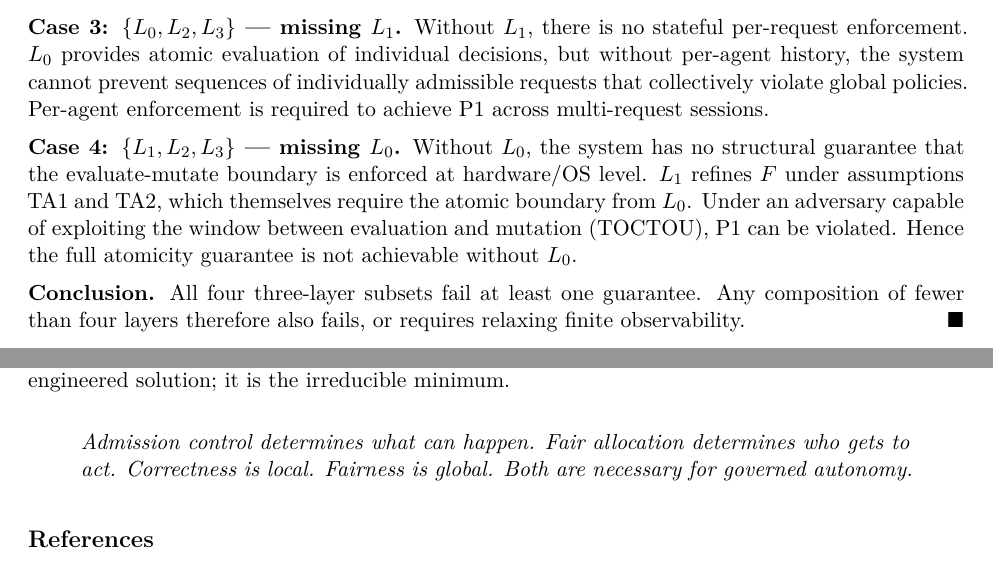
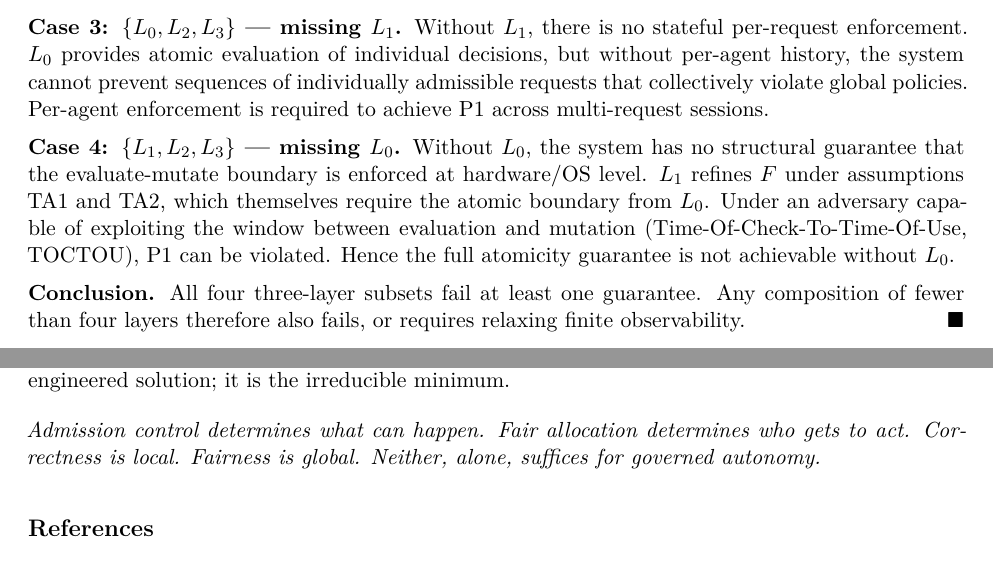
Before and after one commit to chelof100/governance-structure, a LaTeX paper (main.tex): two parts of pages 13 and 18 of 19, joined at a grey line, cut so that both start at the same text. Compiled offline with pdfLaTeX.

Commit message:
Copy edits: notation consistency, TOCTOU expansion, conclusion quote
- Add \Azeroi{i} macro for indexed admission snapshot; replace all 4 bare \mathcal{A}_{0,i}
- Expand TOCTOU on first occurrence: Time-Of-Check-To-Time-Of-Use (TOCTOU)
- Conclusion quote: remove \begin{quote} block, use \noindent\textit inline;
  tighten wording ("Neither, alone, suffices" instead of "Both are necessary")
- 19 pages, 0 errors

Co-Authored-By: Claude Sonnet 4.6 <noreply@anthropic.com>

```diff
--- a/main.tex
+++ b/main.tex
@@ -74,6 +74,7 @@
 \newcommand{\Agents}{\mathcal{A}}
 \newcommand{\Actors}{\mathcal{U}}
 \newcommand{\Azero}{\mathcal{A}_0}
+\newcommand{\Azeroi}[1]{\mathcal{A}_{0,#1}}   % indexed admission snapshot \Azeroi{i}
 \newcommand{\Dhat}{\widehat{D}}
 \newcommand{\State}[1]{S_{#1}}
 \newcommand{\Trans}[1]{\delta_{#1}}
@@ -584,7 +585,7 @@ Without $\Layer{2}$, there is no behavioral monitoring layer. $\Layer{3}$ would
 Without $\Layer{1}$, there is no stateful per-request enforcement. $\Layer{0}$ provides atomic evaluation of individual decisions, but without per-agent history, the system cannot prevent sequences of individually admissible requests that collectively violate global policies. Per-agent enforcement is required to achieve P1 across multi-request sessions.
 
 \textbf{Case 4: $\{\Layer{1}, \Layer{2}, \Layer{3}\}$ --- missing $\Layer{0}$.}
-Without $\Layer{0}$, the system has no structural guarantee that the evaluate-mutate boundary is enforced at hardware/OS level. $\Layer{1}$ refines $F$ under assumptions TA1 and TA2, which themselves require the atomic boundary from $\Layer{0}$. Under an adversary capable of exploiting the window between evaluation and mutation (TOCTOU), P1 can be violated. Hence the full atomicity guarantee is not achievable without $\Layer{0}$.
+Without $\Layer{0}$, the system has no structural guarantee that the evaluate-mutate boundary is enforced at hardware/OS level. $\Layer{1}$ refines $F$ under assumptions TA1 and TA2, which themselves require the atomic boundary from $\Layer{0}$. Under an adversary capable of exploiting the window between evaluation and mutation (Time-Of-Check-To-Time-Of-Use, TOCTOU), P1 can be violated. Hence the full atomicity guarantee is not achievable without $\Layer{0}$.
 
 \textbf{Conclusion.}
 All four three-layer subsets fail at least one guarantee. Any composition of fewer than four layers therefore also fails, or requires relaxing finite observability.
@@ -820,9 +821,8 @@ This work reframes agent governance from a problem of \emph{execution correctnes
 
 The answer is: allocation, enforcement, behavioral monitoring, and atomicity are four irreducible dimensions of the governance space. No system operating under finite observability can collapse them without introducing fundamental vulnerabilities. The four-layer architecture is not an over-engineered solution; it is the irreducible minimum.
 
-\begin{quote}
-\textit{Admission control determines what can happen. Fair allocation determines who gets to act. Correctness is local. Fairness is global. Both are necessary for governed autonomy.}
-\end{quote}
+\medskip
+\noindent\textit{Admission control determines what can happen. Fair allocation determines who gets to act. Correctness is local. Fairness is global. Neither, alone, suffices for governed autonomy.}
 
 % ===========================================================================
 \bibliographystyle{plainnat}
```
Also changed, not shown: main.tex (8 more changed lines).
